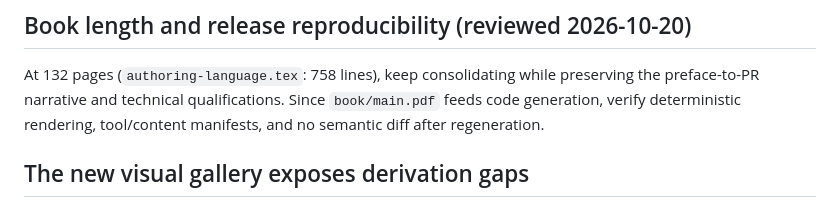
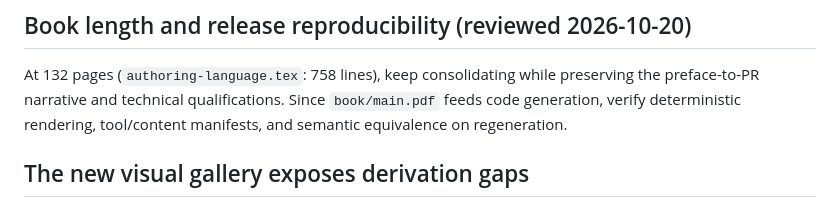
Before and after one commit to rfielding/leanFM, a Markdown page: CRITIQUE.md, the part around the change. GitHub-like rendering.

Commit message:
Tighten book reproducibility critique

```diff
--- a/CRITIQUE.md
+++ b/CRITIQUE.md
@@ -29,7 +29,7 @@ in-project tests, and persist evidence under the root. Screenshots are not a gat
 At 132 pages (`authoring-language.tex`: 758 lines), keep consolidating while
 preserving the preface-to-PR narrative and technical qualifications. Since
 `book/main.pdf` feeds code generation, verify deterministic rendering,
-tool/content manifests, and no semantic diff after regeneration.
+tool/content manifests, and semantic equivalence on regeneration.
 
 ## The new visual gallery exposes derivation gaps
 
```
